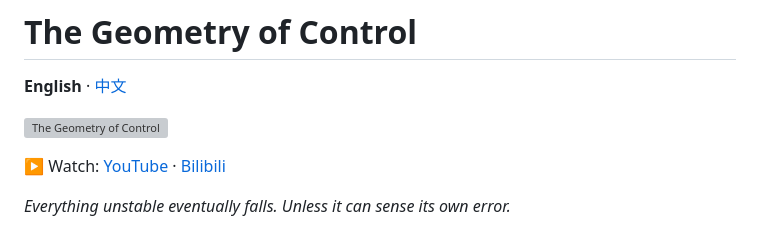
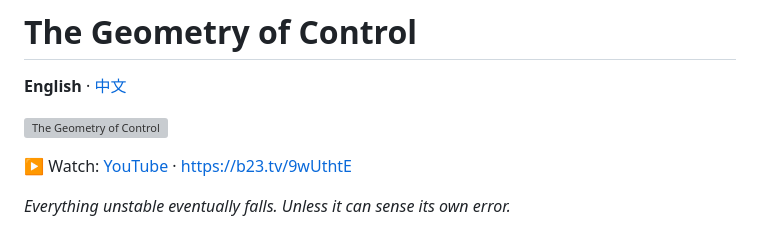
Before and after one commit to ThorHe-Hub/opus-geometry-of-control, a Markdown page: README.md, the part around the change. GitHub-like rendering; grey boxes are pictures that could not be loaded.

```diff
--- a/README.md
+++ b/README.md
@@ -4,7 +4,7 @@
 
 [![The Geometry of Control](docs/cover.jpg)](YOUTUBE_URL)
 
-▶ Watch: [YouTube](YOUTUBE_URL) · [Bilibili](BILIBILI_URL)
+▶ Watch: [YouTube](YOUTUBE_URL) · [https://b23.tv/9wUthtE](BILIBILI_URL)
 
 *Everything unstable eventually falls. Unless it can sense its own error.*
 
```
